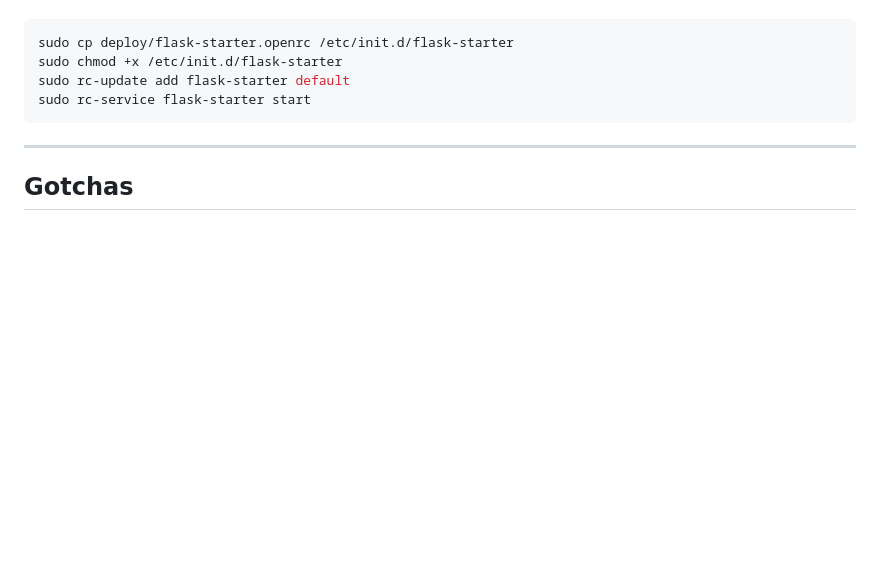
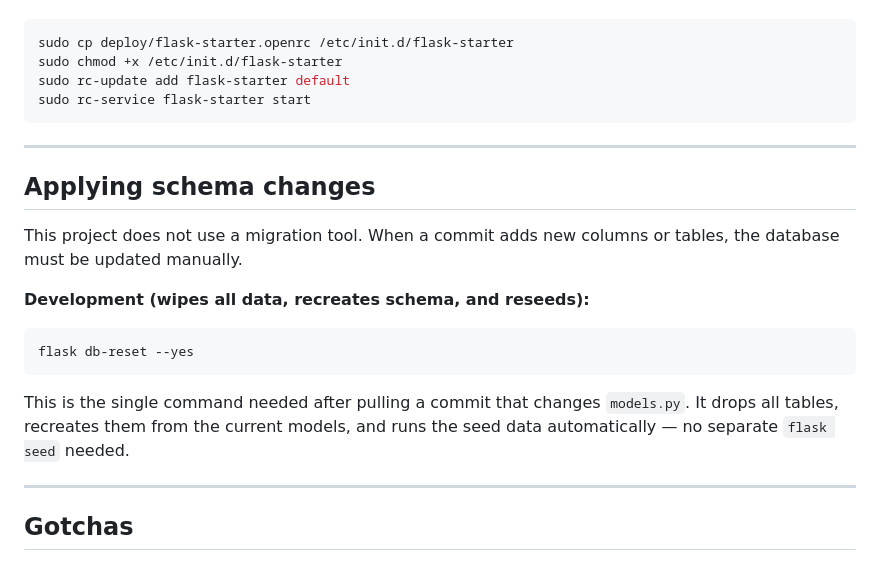
Before and after one commit to Wylderfan/grocery-app, a Markdown page: README.md, the part around the change. Rendered like a GitHub page; blank space fills up the shorter version.

Commit message:
Update README with DB reset command for future reference

````diff
--- a/README.md
+++ b/README.md
@@ -240,6 +240,20 @@ sudo rc-service flask-starter start
 
 ---
 
+## Applying schema changes
+
+This project does not use a migration tool. When a commit adds new columns or tables, the database must be updated manually.
+
+**Development (wipes all data, recreates schema, and reseeds):**
+
+```bash
+flask db-reset --yes
+```
+
+This is the single command needed after pulling a commit that changes `models.py`. It drops all tables, recreates them from the current models, and runs the seed data automatically — no separate `flask seed` needed.
+
+---
+
 ## Gotchas
 
 - **`db.create_all()` creates no tables** if models haven't been imported first. The app factory handles this at runtime with `from app import models`. In a raw shell, do `from app import db, models` before `db.create_all()`.
````
